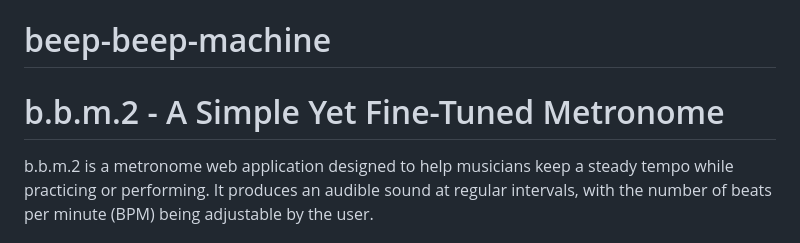
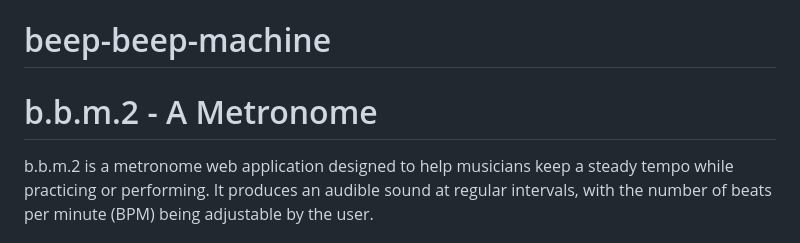
Before and after one commit to Retzilience/beep-beep-machine, a Markdown page: README.md, the part around the change. Rendered like a GitHub page.

```diff
--- a/README.md
+++ b/README.md
@@ -1,5 +1,5 @@
 # beep-beep-machine
-# b.b.m.2 - A Simple Yet Fine-Tuned Metronome
+# b.b.m.2 - A Metronome
 
 b.b.m.2 is a metronome web application designed to help musicians keep a steady tempo while practicing or performing. It produces an audible sound at regular intervals, with the number of beats per minute (BPM) being adjustable by the user.
 
```
